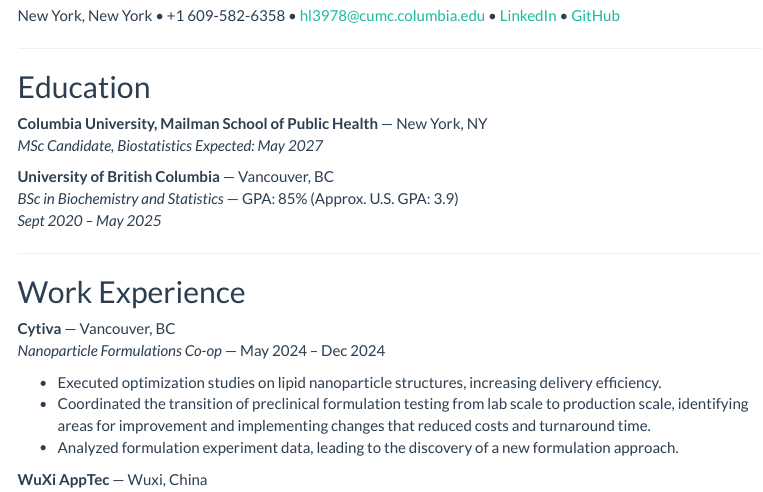
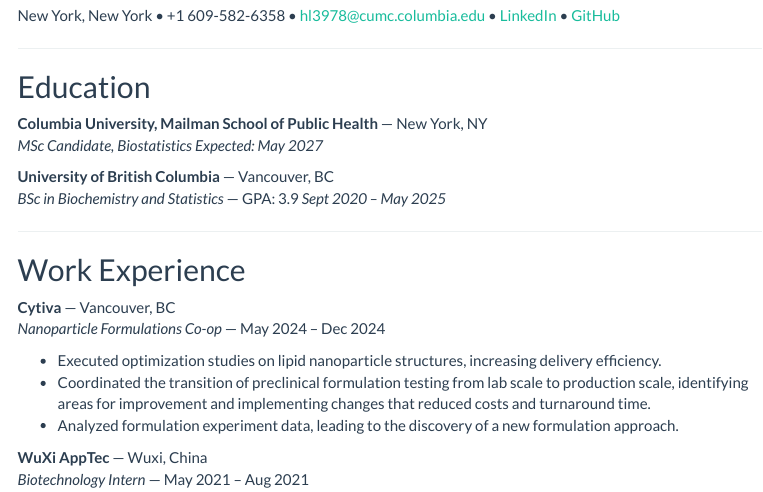
Before and after one commit to heather-lu/heather-lu.github.io, an R Markdown document (resume.Rmd): the page in a window 1100 px wide, from 190 px down. The pictures show the output file resume.html that the author committed with the source, opened offline; library style sheets and scripts come from the installed R packages; menus at the side of the page are left out.

Commit message:
final commit

```diff
--- a/resume.Rmd
+++ b/resume.Rmd
@@ -20,7 +20,7 @@
 *Expected: May 2027*
 
 **University of British Columbia** — Vancouver, BC
-*BSc in Biochemistry and Statistics* — GPA: 85% (Approx. U.S. GPA: 3.9)
+*BSc in Biochemistry and Statistics* — GPA: 3.9
 *Sept 2020 – May 2025*
 
 ---
```
Also changed, not shown: dashboard_template.html, resume.html.
